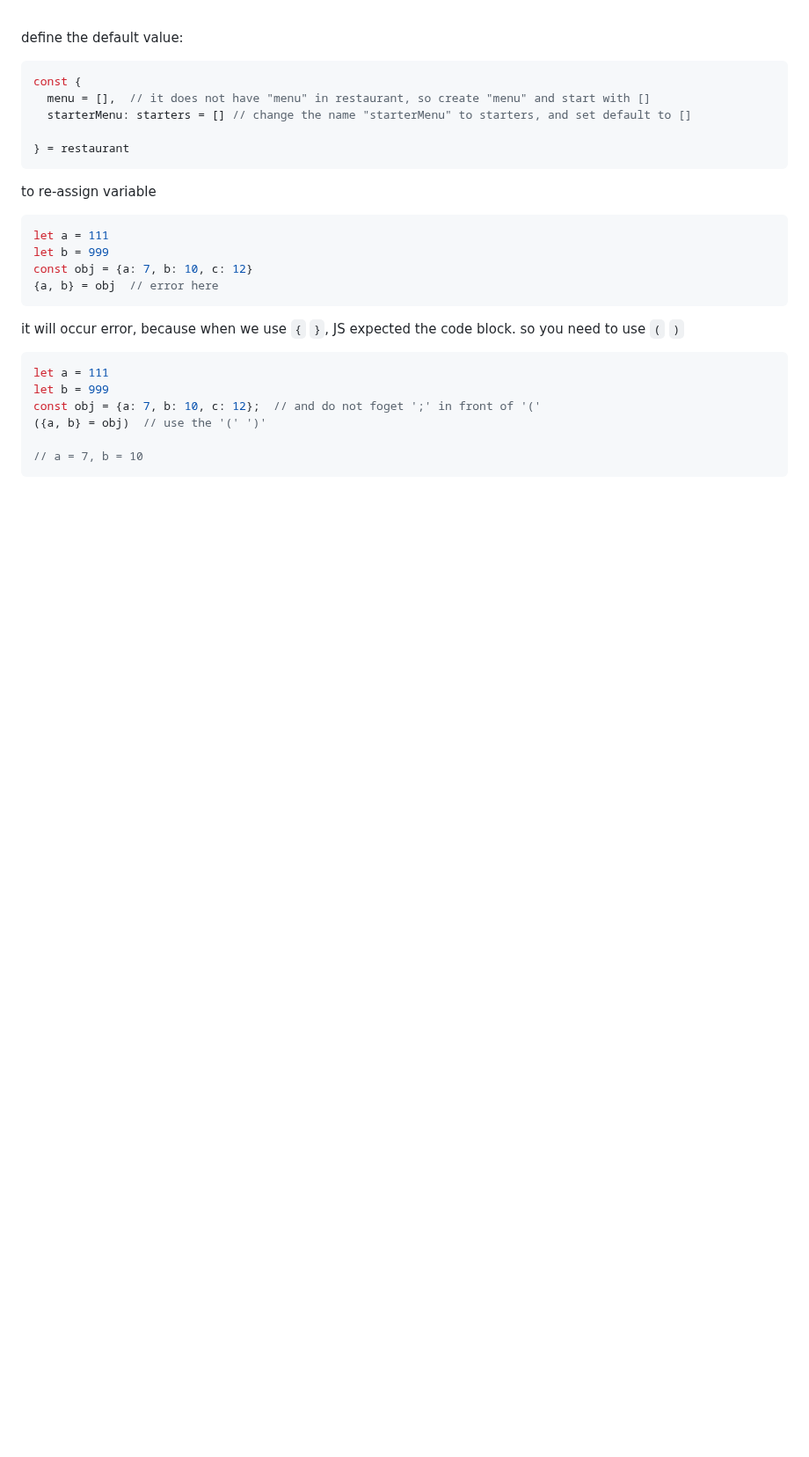
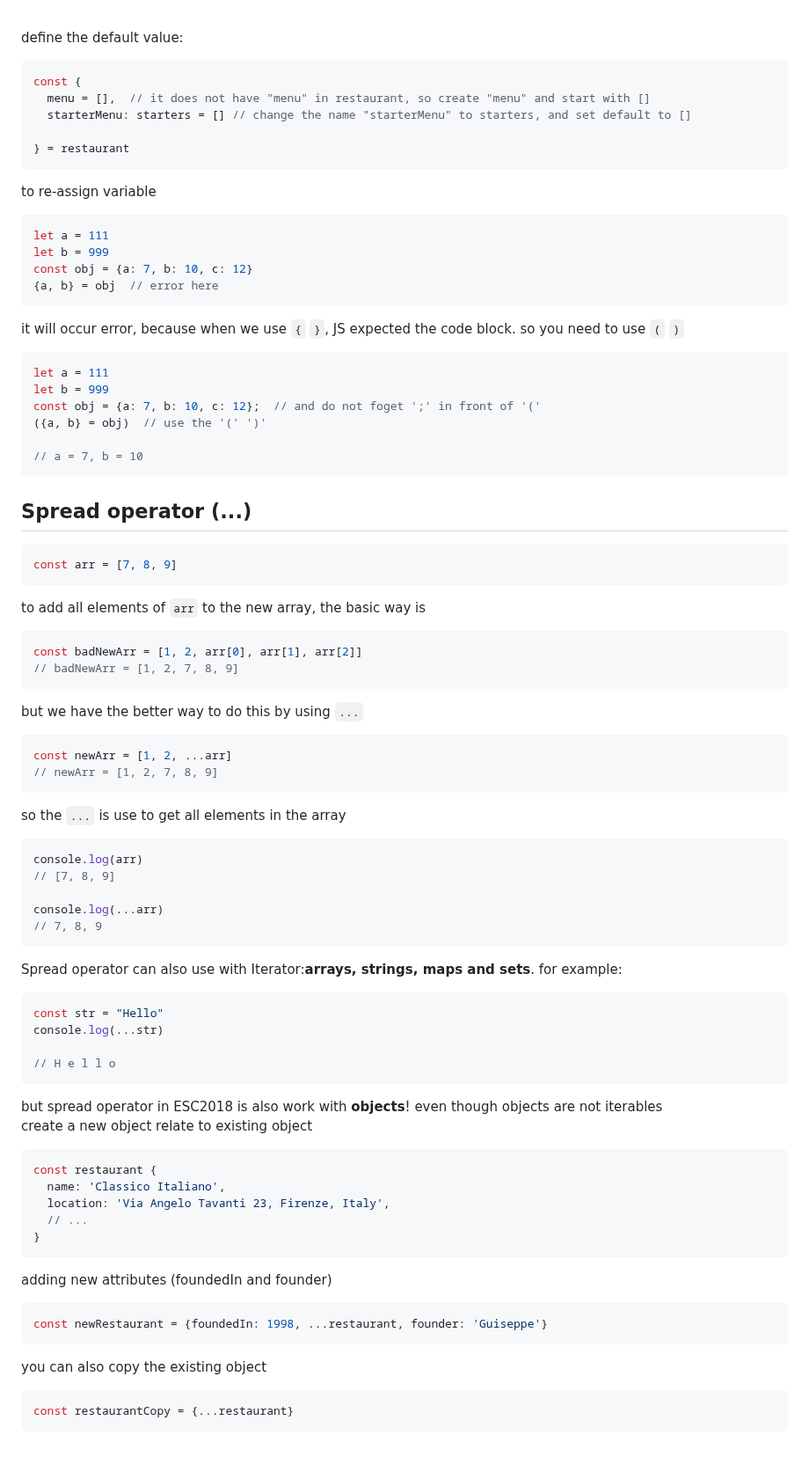
Before and after one commit to panithan-doe/JS-journey, a Markdown page: README.md, the part around the change. Shown at 88% size. Drawn GitHub-style; blank space fills up the shorter version.

Commit message:
Update README.md, finish spread op.

````diff
--- a/README.md
+++ b/README.md
@@ -569,3 +569,51 @@ const obj = {a: 7, b: 10, c: 12};  // and do not foget ';' in front of '('
 
 // a = 7, b = 10
 ```
+
+## Spread operator (...)
+```javascript
+const arr = [7, 8, 9]
+```
+to add all elements of `arr` to the new array, the basic way is
+```javascript
+const badNewArr = [1, 2, arr[0], arr[1], arr[2]]
+// badNewArr = [1, 2, 7, 8, 9]
+```
+but we have the better way to do this by using `...`
+```javascript
+const newArr = [1, 2, ...arr]
+// newArr = [1, 2, 7, 8, 9]
+```
+so the `...` is use to get all elements in the array
+```javascript
+console.log(arr)
+// [7, 8, 9]
+
+console.log(...arr)
+// 7, 8, 9
+```
+Spread operator can also use with Iterator:**arrays, strings, maps and sets**.
+for example:
+```javascript
+const str = "Hello"
+console.log(...str)
+
+// H e l l o
+```
+but spread operator in ESC2018 is also work with **objects**! even though objects are not iterables <br>
+create a new object relate to existing object
+```javascript
+const restaurant {
+  name: 'Classico Italiano',
+  location: 'Via Angelo Tavanti 23, Firenze, Italy',
+  // ...
+}
+```
+adding new attributes (foundedIn and founder)
+```javascript
+const newRestaurant = {foundedIn: 1998, ...restaurant, founder: 'Guiseppe'}
+```
+you can also copy the existing object
+```javascript
+const restaurantCopy = {...restaurant}
+```
````
